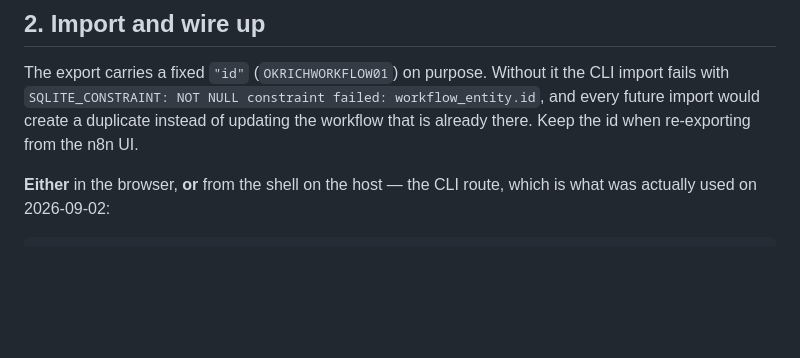
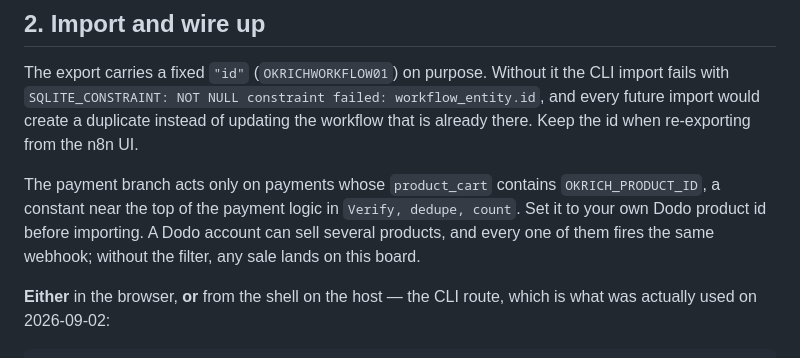
Before and after one commit to stolz-kiberatung/ok-rich, a Markdown page: docs/n8n-workflow.md, the part around the change. GitHub-like rendering; blank space fills up the shorter version.

Commit message:
docs(n8n): say that OKRICH_PRODUCT_ID must be your own Dodo product id
Co-Authored-By: Claude Opus 5.5 (1M context) <noreply@anthropic.com>

```diff
--- a/docs/n8n-workflow.md
+++ b/docs/n8n-workflow.md
@@ -59,6 +59,11 @@ The export carries a fixed `"id"` (`OKRICHWORKFLOW01`) on purpose. Without it th
 fails with `SQLITE_CONSTRAINT: NOT NULL constraint failed: workflow_entity.id`, and every future
 import would create a duplicate instead of updating the workflow that is already there. Keep the
 id when re-exporting from the n8n UI.
+
+The payment branch acts only on payments whose `product_cart` contains `OKRICH_PRODUCT_ID`,
+a constant near the top of the payment logic in `Verify, dedupe, count`. Set it to your own Dodo
+product id before importing. A Dodo account can sell several products, and every one of them
+fires the same webhook; without the filter, any sale lands on this board.
 
 **Either** in the browser, **or** from the shell on the host — the CLI route, which is what was
 actually used on 2026-09-02:
```
